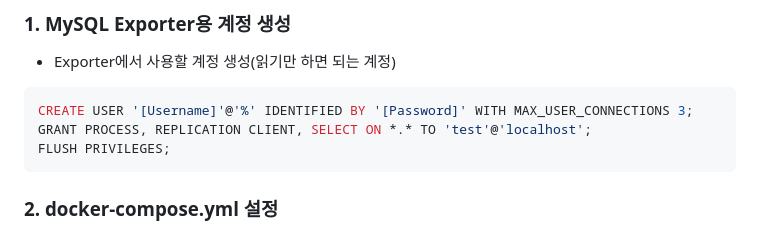
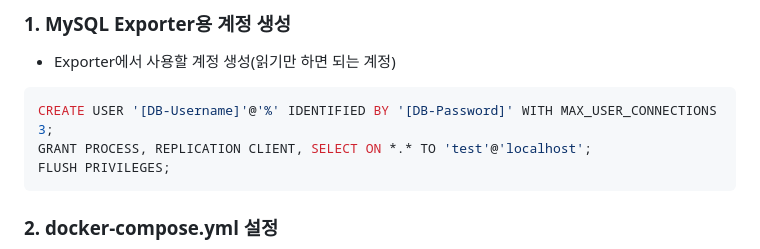
Before and after one commit to Isanghada/ModooStock, a Markdown page: exec/porting_manual.md, the part around one of its changes. GitHub-like rendering.

````diff
--- a/exec/porting_manual.md
+++ b/exec/porting_manual.md
@@ -448,7 +448,7 @@ echo "Run front-server"
 - Exporter에서 사용할 계정 생성(읽기만 하면 되는 계정)
 
 ```Sql
-CREATE USER '[Username]'@'%' IDENTIFIED BY '[Password]' WITH MAX_USER_CONNECTIONS 3;
+CREATE USER '[DB-Username]'@'%' IDENTIFIED BY '[DB-Password]' WITH MAX_USER_CONNECTIONS 3;
 GRANT PROCESS, REPLICATION CLIENT, SELECT ON *.* TO 'test'@'localhost';
 FLUSH PRIVILEGES;
 ```
````
Also changed, not shown: other parts of exec/porting_manual.md (+1 -1 lines).
